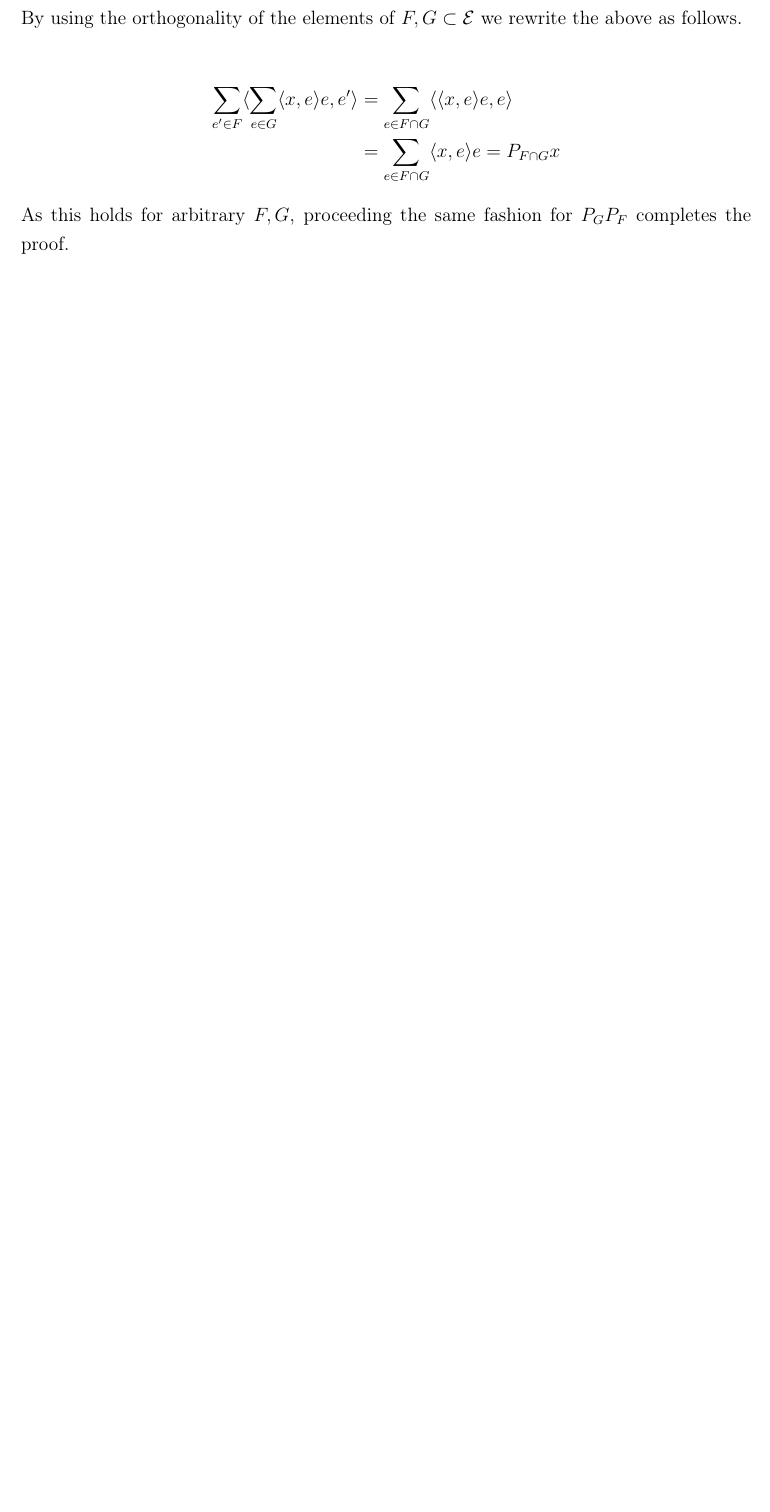
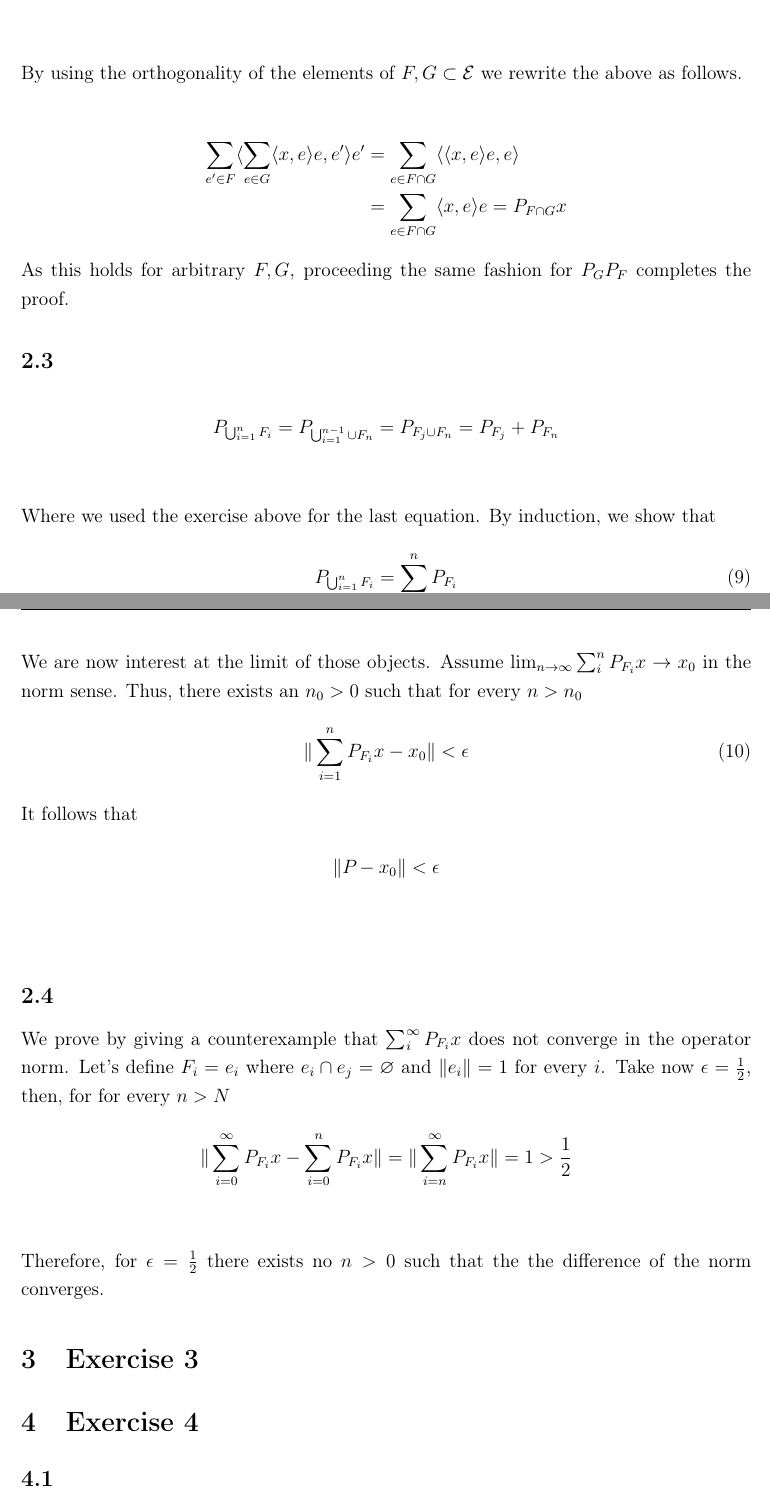
Before and after one commit to AlviseSembenico/MathWork, a LaTeX problem sheet (FA/Homework 1/main.tex): part of page 4 of 4 before the commit and two parts of pages 4 and 5 of 6 after it, the two joined at a grey line, cut so that both start at the same text, the shorter picture padded with empty space. Compiled offline with pdfLaTeX.

Commit message:
add exercise 4

```diff
--- a/FA/Homework 1/main.tex
+++ b/FA/Homework 1/main.tex
@@ -186,151 +186,51 @@ It follows that
 \begin{align*}
     P_F P_G x & = P_F \left( \sum_{e \in  G}\langle x,e \rangle e  \right)
     \\
-              & =\sum_{e^{\prime}  \in F} \langle \sum_{e \in  G}\langle x,e \rangle e   ,e^{\prime} \rangle \\
+              & =\sum_{e^{\prime}  \in F} \langle \sum_{e \in  G}\langle x,e \rangle e   ,e^{\prime} \rangle  e' \\
 \end{align*}
 By using the orthogonality of the elements of \(F,G \subset \mathcal{E}\) we rewrite the above as follows.
 
 \begin{align*}
-    \sum_{e^{\prime}  \in F} \langle \sum_{e \in  G}\langle x,e \rangle e   ,e^{\prime} \rangle & = \sum_{ e \in  F \cap G}\langle \langle x,e \rangle e,e  \rangle \\
-                                                                                                & = \sum_{e \in  F \cap G} \langle x,e \rangle  e = P_{F \cap G}x
+    \sum_{e^{\prime}  \in F} \langle \sum_{e \in  G}\langle x,e \rangle e   ,e^{\prime} \rangle e' & = \sum_{ e \in  F \cap G}\langle \langle x,e \rangle e,e  \rangle \\
+                                                                                                   & = \sum_{e \in  F \cap G} \langle x,e \rangle  e = P_{F \cap G}x
 \end{align*}
+
 As this holds for arbitrary \(F, G\), proceeding the same fashion for \(P_G P_F\) completes the proof.
 
+\subsection{}
+\begin{align*}
+    P_{\bigcup_{i=1}^{n} F_i } & = P_{\bigcup_{i=1}^{n-1}  \cup F_n} = P_{F_j \cup F_n} = P_{F_j}+P_{F_n} \\
+\end{align*}
+Where we used the exercise above for the last equation.
+By induction, we show that
+\begin{equation}
+    P_{\bigcup_{i=1}^{n} F_i }  = \sum_{i=1} ^n P_{F_i}
+\end{equation}
+We are now interest at the limit of those objects. Assume \(\lim_{n \to \infty} \sum_{i} ^n P_{F_i}x \to  x_0\) in the norm sense. Thus, there exists an \(n_0>0\) such that for every \(n>n_0\)
+\begin{equation}
+    \| \sum_{i=1} ^n P_{F_i}x - x_0 \| < \epsilon \\
+\end{equation}
+It follows that
+\begin{align*}
+    \| P_{} - x_0 \| < \epsilon \\ \\
+\end{align*}
 
 
+\subsection{}
+We prove by giving a counterexample that \(\sum_{i}^{\infty}  P_{F_i}x \) does not converge in the operator norm.
+Let's define \(F_i= e_i\) where \(e_i \cap  e_j  = \varnothing \) and \(\| e_i \| = 1 \) for every \(i\).
+Take now \(\epsilon =\frac{1}{2}\), then, for for every \(n>N\)
+\begin{align*}
+    \| \sum_{i=0}^{\infty} P_{F_i}x - \sum_{i=0}^n P_{F_i}x \| & = \| \sum_
+    {i=n}^{\infty}  P_{F_i}x \| = 1 >\frac{1}{2}                            \\
+\end{align*}
+Therefore, for \(\epsilon =\frac{1}{2}\) there exists no \(n>0\) such that the the difference of the norm converges.
 
-% \section{Exercise 2}
-% \subsection{}
-% Using theorem I.4.13, we can write \(x\) as sum of dot product with the basis elements of \(H\), namely.
-
-% \begin{align*}
-%     x     & = \sum_{e in \mathcal{E}}\langle x,e \rangle e                                                                                           \\
-%           & = \sum_{e \in \mathcal{E}\setminus F  }\langle x,e \rangle  e+ \sum_{e \in F} \langle x,e \rangle e                                      \\
-%     P_F x & = P_F \sum_{e \in \mathcal{E}\setminus F  }\langle x,e \rangle  e+ P_F \sum_{e \in F} \langle x,e \rangle e \comment{Linearity of $P_F$} \\
-%           & = P_F \sum_{e \in F} \langle x,e \rangle e \comment{First property of theorem 2.7 point d}
-% \end{align*}
-
-% Now we have to prove that
-% \[
-%     P_F x = \sum_{e \in F} \langle x,e \rangle e
-% \]
-% Without loss of generality, we can add a generic \(\widetilde{x} \) to the result.
-% \begin{align*}
-%     P_F x & = \sum_{e \in F} \langle x,e \rangle e  + \widetilde{x}                                               \\
-%     P_F x & =   P_F \sum_{e \in F} \langle x,e \rangle e + P_F \widetilde{x} \comment{using propery c of th. 2.7} \\
-%           & =  \sum_{e \in F} \langle x,e \rangle e  + \widetilde{x} + P_F \widetilde{x}
-% \end{align*}
-% Which means that \(P_F \widetilde{x} = 0 \) which is possible if \(\widetilde{x} \) has no support in \(\operatorname{span} \bigvee F\). That means that \(\widetilde{x}\) must be 0.
-
-
-% \subsection{}
-
-% Let's start with proving that \(P_F P_G x = P_{F\cap G}\).
-% \[
-%     P_F P_G x= P_F \sum_{e \in  G}<x,e>e = \sum_{e \in  G}P_F <x,e>e = \sum_{_e \in  G \cap F}<x,e>e = P_{F \cap G}
-% \]
-% In this set of equalities we used 1. the linearity of the operator \(P_F\) and the orthogonality of the basis' elements \(e\).
-% The proof of \(P_G P_F x= P_{F \cap G}\) is analogous.
-
-% \subsection{}
-% I will prove \(P_{\bigcup_{i=1}^{\infty} F_i} x=\sum_{i=1}^{\infty} P_{F_i} x \) by induction.
-% \begin{align}
-%     P_{F_1 \cup F_2} & = \sum_{e \in  F_1 \cup F_2}<e,x>e                                                                      \\
-%                      & = \sum_{e \in F_1}<e,x>e  +\sum_{e \in  F_2}<e,x>e - \overbrace{\sum_{e \in  F_1 \cap F_2}<e,x,>e}^{=0} \\
-%                      & = P_{F_1}x+P_{F_2}x
-% \end{align}
-% This step is actually sufficient because for \(n=3\) we can rewrite it as \(F_1 \cap F_2 \cap F_3= F_{12} \cap F_3\) which I just proved to hold.
-
-% \subsection{}
-% By the theorem I.2.7 (Conway), any projection operator has norm
-% \[
-%     ||P_{F_k}x|| =\sup \left\{\left\|\left\langle x, e_k\right\rangle e_k\right\|:\|x\| \leq 1\right\}= 1
-% \]
-
-% And therefore
-% \[
-%     \lim_{n \to \infty} P_{F_n} \neq 0
-% \]
-% which implies that the series does not converge.
-% As an example we can take the standard projector \(P_{F_n} = <x,e_n>e_n\).
-
-% \section{Exercise 3}
-% \subsection{}
-% Let's first prove the existance of the inner product \(\langle x,y \rangle =\sum_{_i \in  \mathbb{I}}\langle x(i),y(i) \rangle  \)\dots
-
-% \[
-%     \begin{aligned}
-%         \sum_{i}\langle x(i),y(i) \rangle & \leq \sum_{i} |\langle x(i),y(i) \rangle |                                                         \\
-%                                           & \leq \sum_{i} ||x(i)|| \cdot||y(i)||                                                               \\
-%                                           & \leq \sum_{i \in  I,\ x(i)\geq y(i)}||x(i)||^2 + \sum_{i \in  I,\ x(i)<y(i)}||y(i)||^2 \leq \infty
-%     \end{aligned}
-% \]
-% Where for the second equality we used Cauchy-Schwarz inequality.
-
-% Let's now prove the completeness of the inner product.
-% Let's take a Cauchy sequence \(\{  y_m\}_{m>1} \coloneqq \{ (x_i^{(m)}) \}_{m>1} \). Consequently, it mush be that \({x_i^{(m)}}_{m>1}\) is a Cauchy sequence for every
-% \(i \in  I\)  .
-
-% Therefore, each \({x_i^{(m)}}_{m>1}\) must converge to a \(\overline{x_i} \) because it lives in the Hilbert space \(H_i\) by construction.
-% So, we can write
-% \[
-%     ||y_m - \overline{x}|| = \sqrt{\sum_{i} \langle y_m^{(i)}, \overline{x_i}  \rangle } \to 0
-% \]
-% as \(m \to \infty \), therefore the Cauchy sequence converges.
-
-% % https://math.stackexchange.com/questions/4543667/how-to-show-that-the-cartesian-product-of-hilbert-spaces-is-a-hilbert-space
-
-% \subsection{}
-% Showing that the union of the basis of \(H_i\) is a basis for \(H\) is actually straightforward; it comes in fact from the independence
-% of each \(H_i\) that is by construction.
-
-
-% Let's choose a \( x \in  H\) and by definition \(x(i) \in H_i\). We can rewrite \(x(i)\) as a
-% linear combination of it's basis, namely \(x(i)=\sum_{e \in  \mathcal{E}} \lambda_i^{(j)}e  \), where \(\lambda_i^{(j)}\) is the scalar corresponds
-% to the \(e_j\) basis element.
-
-% Clearly, each \(\lambda _i^{(j)} \ , \forall i \in  I\ ,  \forall j\) is independent and therefore \(x(i)\) can be constructed as linear combination of \(\cup _{i \in  I} \cup _{e \in  \mathcal{E}_i}e= \cup _{i \in  I}\mathcal{E}_i\).
-
-% \subsection{}
-% Let's take \(H_i\) countable for every \(i \in  I\).  Let's start with the case where \( \mathbb{I} \) is countable.
-% By the assumption of countability, there exists a sequence \(\{  x(i)_n\}_{n \in  \mathbb{N}} \) for all \(i\) such that every nonempty subset of \(H_i\) contains at least one element of the sequence.
-
-% We can than construct a sequence in \(H\) concatenating each sequence in \(H_i\). Because we are concatenating a countable set of countable series,
-% the resulting series is again countable.
-
-% \par
-
-% \setlength{\parindent}{20pt}
-% Conversely, if \( \mathbb{I} \) is uncountable, we can see by the axiom of countability, together with the previous point,
-% that it's indeed not possible to construct a countable basis. In fact, the basis from the previous exercise \(\bigcup_{i \in I} \mathcal{E}_i\) will not be countable,
-% making the space not separable.
-
-% \setlength{\parindent}{0pt}
-
-% \subsection{}
-% (\(\impliedby\) )
-% Assume that \(c= \sup _{i \in  I}||T_{n}||\) and let's take an arbitrary \( h= \{ h_i \}_{i \in  I}  \)
-% \begin{align*}
-%     ||Ah||^2_H & = ||\langle A_i h_{i} \rangle ||^2              \\
-%                & = \sum_{i \in  I} ||A_{i} h_{i} ||^2            \\
-%                & \leq  \sum_{i \in  I} ||A_{i} ||^2 ||h_{i} ||^2 \\
-%                & = \sum_{i \in  I}  c^2 ||h_{i} ||^2             \\
-%                & =c^2 ||h||^2
-% \end{align*}
-% So we also proved that \(A\) is bounded and \(||A|| = \sup _{i \in  I}||A_{i} ||\)
-
-% \(\implies \)
-% \begin{align*}
-%     ||Ah||^2 & = \sum_{i \in I}||A_{i} h_{i} ||^2                    \\
-%              & \leq  \sum_{i \in  i} c_i ||h_{i} ||^2                \\
-%              & \leq \infty \comment{\text{ using boundness of  } A }
-% \end{align*}
-% Because the series if bounded, and each term is positive, it mush imply that each \( c_i\) is also bounded.
+\section{Exercise 3}
 
 
 
 
 
-% \section{Exercise 4}
-% \subsection{}
-% Let's start noting how the operator \(S\) affects the inner product.
+\section{Exercise 4}
+\subsection{}
```
Also changed, not shown: FA/Homework 1/main.pdf, FA/Homework 1/main.tex (55 more changed lines).
